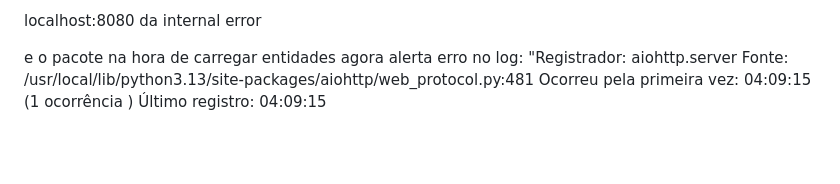
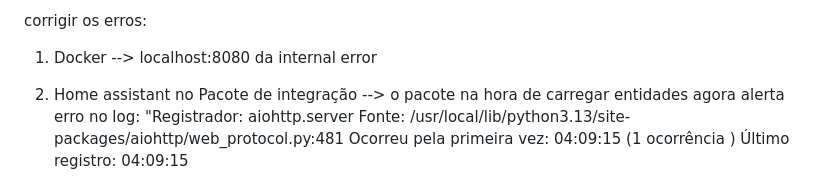
Before and after one commit to prudentes-studies/TCC---Integrador-Home-Assistant, a Markdown page: codex/request.md, the part around the change. Rendered like a GitHub page; blank space fills up the shorter version.

```diff
--- a/codex/request.md
+++ b/codex/request.md
@@ -1,6 +1,8 @@
-localhost:8080 da internal error
+corrigir os erros:
 
-e o pacote na hora de carregar entidades agora alerta erro no log: "Registrador: aiohttp.server
+1) Docker --> localhost:8080 da internal error
+
+2) Home assistant no Pacote de integração --> o pacote na hora de carregar entidades agora alerta erro no log: "Registrador: aiohttp.server
 Fonte: /usr/local/lib/python3.13/site-packages/aiohttp/web_protocol.py:481
 Ocorreu pela primeira vez: 04:09:15 (1 ocorrência )
 Último registro: 04:09:15
```
